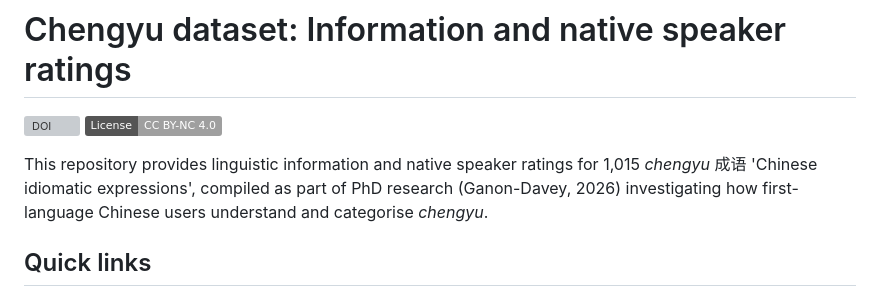
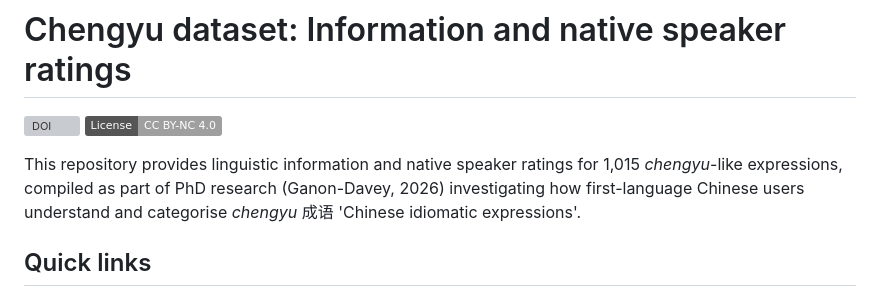
Before and after one commit to chengyu-data/chengyu-dataset, a Markdown page: README.md, the part around the change. Rendered like a GitHub page; badges without logos; grey boxes are pictures that could not be loaded.

Commit message:
Update README.md
Fixed typos

```diff
--- a/README.md
+++ b/README.md
@@ -3,7 +3,7 @@
 [![DOI](https://img.shields.io/badge/DOI-10.17605/OSF.IO/3TDA7-blue.svg)](https://doi.org/10.17605/OSF.IO/3TDA7)
 [![License: CC-BY-NC 4.0](https://img.shields.io/badge/License-CC%20BY--NC%204.0-lightgrey.svg)](https://creativecommons.org/licenses/by-nc/4.0/)
 
-This repository provides linguistic information and native speaker ratings for 1,015 *chengyu* 成语 'Chinese idiomatic expressions', compiled as part of PhD research (Ganon-Davey, 2026) investigating how first-language Chinese users understand and categorise *chengyu*.
+This repository provides linguistic information and native speaker ratings for 1,015 *chengyu*-like expressions, compiled as part of PhD research (Ganon-Davey, 2026) investigating how first-language Chinese users understand and categorise *chengyu* 成语 'Chinese idiomatic expressions'.
 
 ## Quick links
 
```
